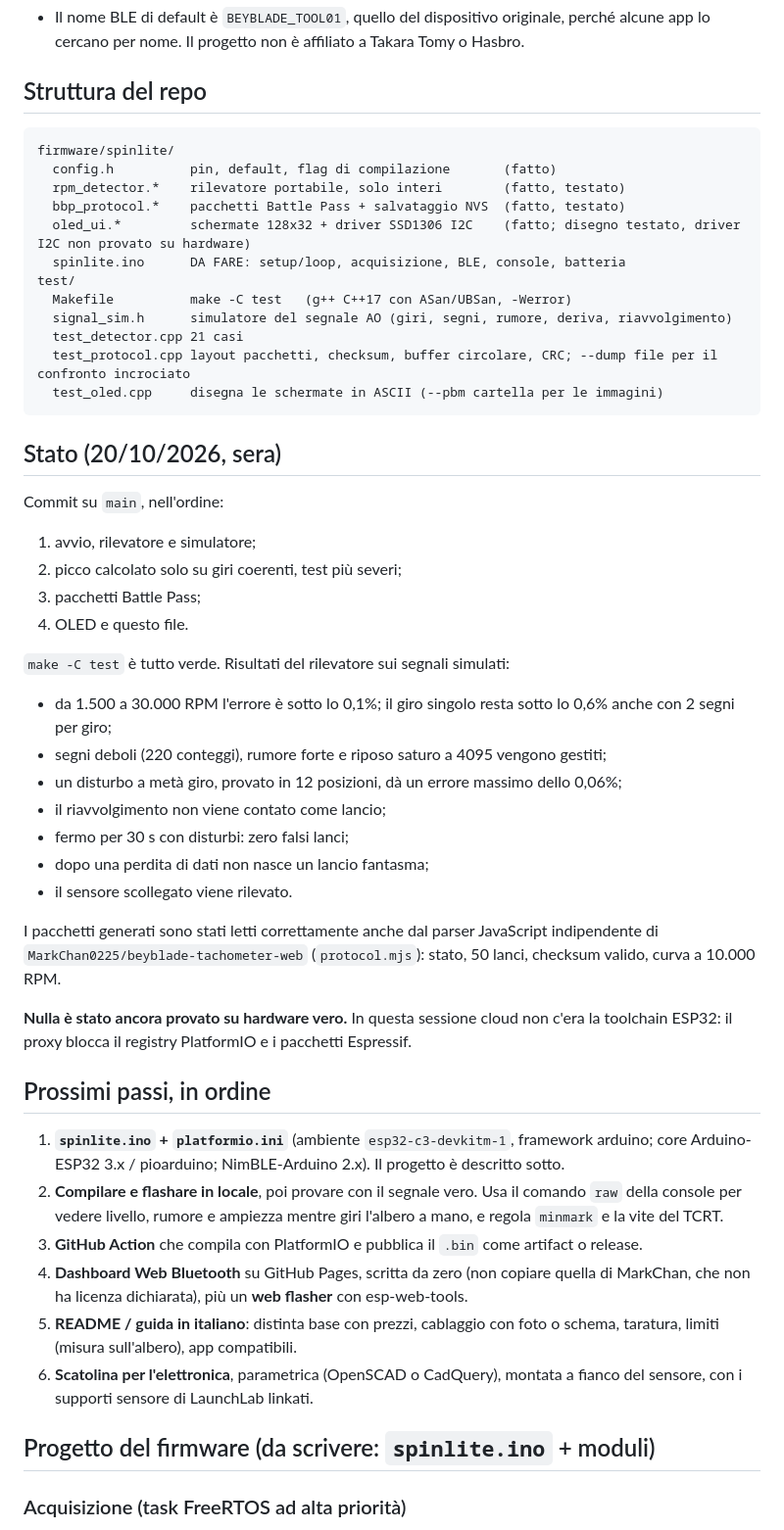
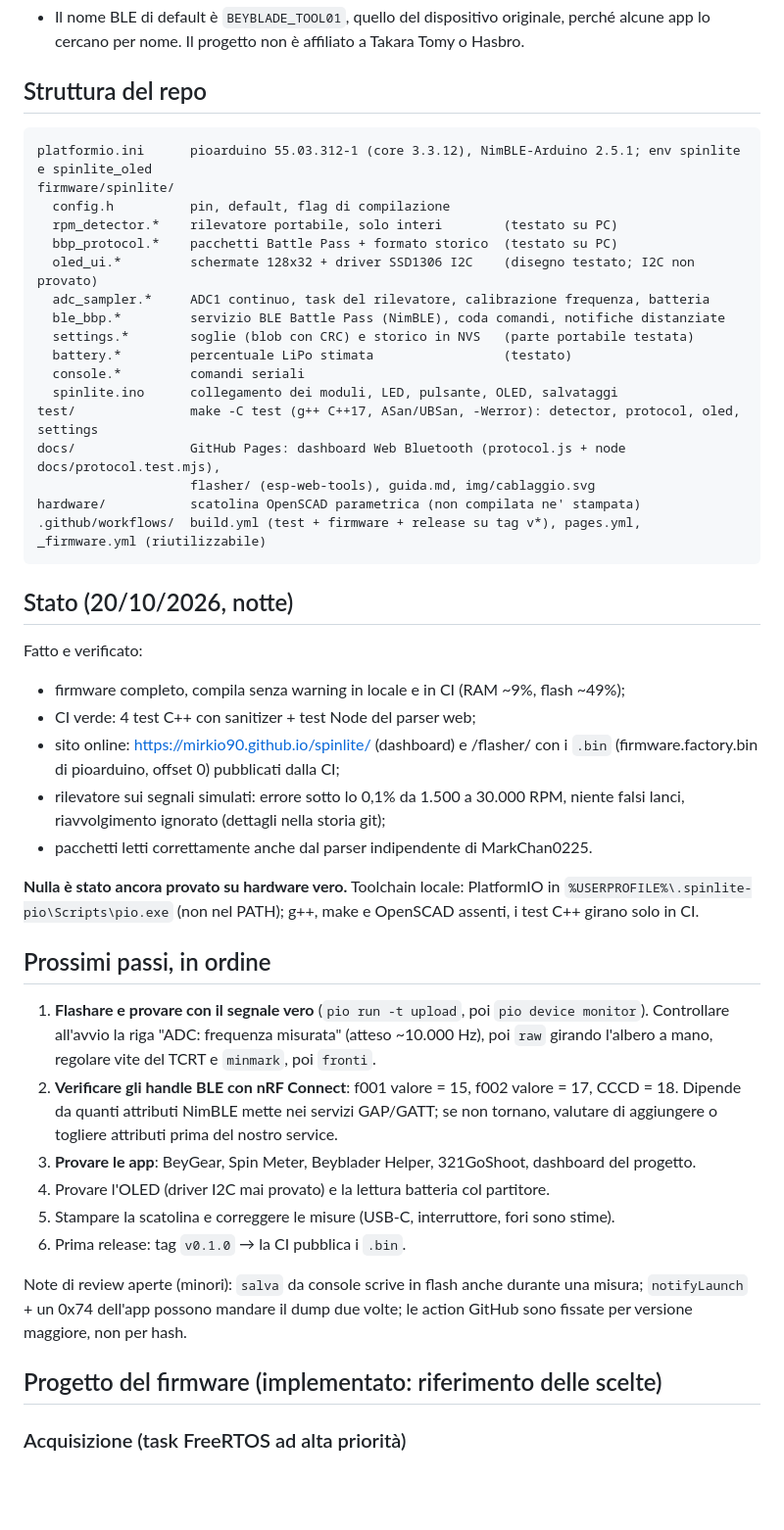
Before and after one commit to mirkio90/spinlite, a Markdown page: CLAUDE.md, the part around the change. Shown at 98% size. GitHub-like rendering; blank space fills up the shorter version.

Commit message:
Aggiorna stato e prossimi passi in CLAUDE.md
Co-Authored-By: Claude Opus 5.5 <noreply@anthropic.com>

````diff
--- a/CLAUDE.md
+++ b/CLAUDE.md
@@ -44,51 +44,48 @@ Il conta giri **più economico possibile** per launcher Beyblade X:
 ## Struttura del repo
 
 ```
+platformio.ini      pioarduino 55.03.312-1 (core 3.3.12), NimBLE-Arduino 2.5.1; env spinlite e spinlite_oled
 firmware/spinlite/
-  config.h          pin, default, flag di compilazione       (fatto)
-  rpm_detector.*    rilevatore portabile, solo interi        (fatto, testato)
-  bbp_protocol.*    pacchetti Battle Pass + salvataggio NVS  (fatto, testato)
-  oled_ui.*         schermate 128x32 + driver SSD1306 I2C    (fatto; disegno testato, driver I2C non provato su hardware)
-  spinlite.ino      DA FARE: setup/loop, acquisizione, BLE, console, batteria
-test/
-  Makefile          make -C test   (g++ C++17 con ASan/UBSan, -Werror)
-  signal_sim.h      simulatore del segnale AO (giri, segni, rumore, deriva, riavvolgimento)
-  test_detector.cpp 21 casi
-  test_protocol.cpp layout pacchetti, checksum, buffer circolare, CRC; --dump file per il confronto incrociato
-  test_oled.cpp     disegna le schermate in ASCII (--pbm cartella per le immagini)
+  config.h          pin, default, flag di compilazione
+  rpm_detector.*    rilevatore portabile, solo interi        (testato su PC)
+  bbp_protocol.*    pacchetti Battle Pass + formato storico  (testato su PC)
+  oled_ui.*         schermate 128x32 + driver SSD1306 I2C    (disegno testato; I2C non provato)
+  adc_sampler.*     ADC1 continuo, task del rilevatore, calibrazione frequenza, batteria
+  ble_bbp.*         servizio BLE Battle Pass (NimBLE), coda comandi, notifiche distanziate
+  settings.*        soglie (blob con CRC) e storico in NVS   (parte portabile testata)
+  battery.*         percentuale LiPo stimata                 (testato)
+  console.*         comandi seriali
+  spinlite.ino      collegamento dei moduli, LED, pulsante, OLED, salvataggi
+test/               make -C test (g++ C++17, ASan/UBSan, -Werror): detector, protocol, oled, settings
+docs/               GitHub Pages: dashboard Web Bluetooth (protocol.js + node docs/protocol.test.mjs),
+                    flasher/ (esp-web-tools), guida.md, img/cablaggio.svg
+hardware/           scatolina OpenSCAD parametrica (non compilata ne' stampata)
+.github/workflows/  build.yml (test + firmware + release su tag v*), pages.yml, _firmware.yml (riutilizzabile)
 ```
 
-## Stato (20/10/2026, sera)
+## Stato (20/10/2026, notte)
 
-Commit su `main`, nell'ordine:
-1. avvio, rilevatore e simulatore;
-2. picco calcolato solo su giri coerenti, test più severi;
-3. pacchetti Battle Pass;
-4. OLED e questo file.
+Fatto e verificato:
+- firmware completo, compila senza warning in locale e in CI (RAM ~9%, flash ~49%);
+- CI verde: 4 test C++ con sanitizer + test Node del parser web;
+- sito online: https://mirkio90.github.io/spinlite/ (dashboard) e /flasher/ con i `.bin` (firmware.factory.bin di pioarduino, offset 0) pubblicati dalla CI;
+- rilevatore sui segnali simulati: errore sotto lo 0,1% da 1.500 a 30.000 RPM, niente falsi lanci, riavvolgimento ignorato (dettagli nella storia git);
+- pacchetti letti correttamente anche dal parser indipendente di MarkChan0225.
 
-`make -C test` è tutto verde. Risultati del rilevatore sui segnali simulati:
-- da 1.500 a 30.000 RPM l'errore è sotto lo 0,1%; il giro singolo resta sotto lo 0,6% anche con 2 segni per giro;
-- segni deboli (220 conteggi), rumore forte e riposo saturo a 4095 vengono gestiti;
-- un disturbo a metà giro, provato in 12 posizioni, dà un errore massimo dello 0,06%;
-- il riavvolgimento non viene contato come lancio;
-- fermo per 30 s con disturbi: zero falsi lanci;
-- dopo una perdita di dati non nasce un lancio fantasma;
-- il sensore scollegato viene rilevato.
-
-I pacchetti generati sono stati letti correttamente anche dal parser JavaScript indipendente di `MarkChan0225/beyblade-tachometer-web` (`protocol.mjs`): stato, 50 lanci, checksum valido, curva a 10.000 RPM.
-
-**Nulla è stato ancora provato su hardware vero.** In questa sessione cloud non c'era la toolchain ESP32: il proxy blocca il registry PlatformIO e i pacchetti Espressif.
+**Nulla è stato ancora provato su hardware vero.** Toolchain locale: PlatformIO in `%USERPROFILE%\.spinlite-pio\Scripts\pio.exe` (non nel PATH); g++, make e OpenSCAD assenti, i test C++ girano solo in CI.
 
 ## Prossimi passi, in ordine
 
-1. **`spinlite.ino` + `platformio.ini`** (ambiente `esp32-c3-devkitm-1`, framework arduino; core Arduino-ESP32 3.x / pioarduino; NimBLE-Arduino 2.x). Il progetto è descritto sotto.
-2. **Compilare e flashare in locale**, poi provare con il segnale vero. Usa il comando `raw` della console per vedere livello, rumore e ampiezza mentre giri l'albero a mano, e regola `minmark` e la vite del TCRT.
-3. **GitHub Action** che compila con PlatformIO e pubblica il `.bin` come artifact o release.
-4. **Dashboard Web Bluetooth** su GitHub Pages, scritta da zero (non copiare quella di MarkChan, che non ha licenza dichiarata), più un **web flasher** con esp-web-tools.
-5. **README / guida in italiano**: distinta base con prezzi, cablaggio con foto o schema, taratura, limiti (misura sull'albero), app compatibili.
-6. **Scatolina per l'elettronica**, parametrica (OpenSCAD o CadQuery), montata a fianco del sensore, con i supporti sensore di LaunchLab linkati.
+1. **Flashare e provare con il segnale vero** (`pio run -t upload`, poi `pio device monitor`). Controllare all'avvio la riga "ADC: frequenza misurata" (atteso ~10.000 Hz), poi `raw` girando l'albero a mano, regolare vite del TCRT e `minmark`, poi `fronti`.
+2. **Verificare gli handle BLE con nRF Connect**: f001 valore = 15, f002 valore = 17, CCCD = 18. Dipende da quanti attributi NimBLE mette nei servizi GAP/GATT; se non tornano, valutare di aggiungere o togliere attributi prima del nostro service.
+3. **Provare le app**: BeyGear, Spin Meter, Beyblader Helper, 321GoShoot, dashboard del progetto.
+4. Provare l'OLED (driver I2C mai provato) e la lettura batteria col partitore.
+5. Stampare la scatolina e correggere le misure (USB-C, interruttore, fori sono stime).
+6. Prima release: tag `v0.1.0` → la CI pubblica i `.bin`.
 
-## Progetto del firmware (da scrivere: `spinlite.ino` + moduli)
+Note di review aperte (minori): `salva` da console scrive in flash anche durante una misura; `notifyLaunch` + un 0x74 dell'app possono mandare il dump due volte; le action GitHub sono fissate per versione maggiore, non per hash.
+
+## Progetto del firmware (implementato: riferimento delle scelte)
 
 ### Acquisizione (task FreeRTOS ad alta priorità)
 - `adc_continuous` (ESP-IDF, `esp_adc/adc_continuous.h`), solo ADC1, formato di uscita `ADC_DIGI_OUTPUT_FORMAT_TYPE2`. Sul C3 si decodifica con `adc_digi_output_data_t.type2.{data,channel,unit}` (4 byte per conversione).
````
